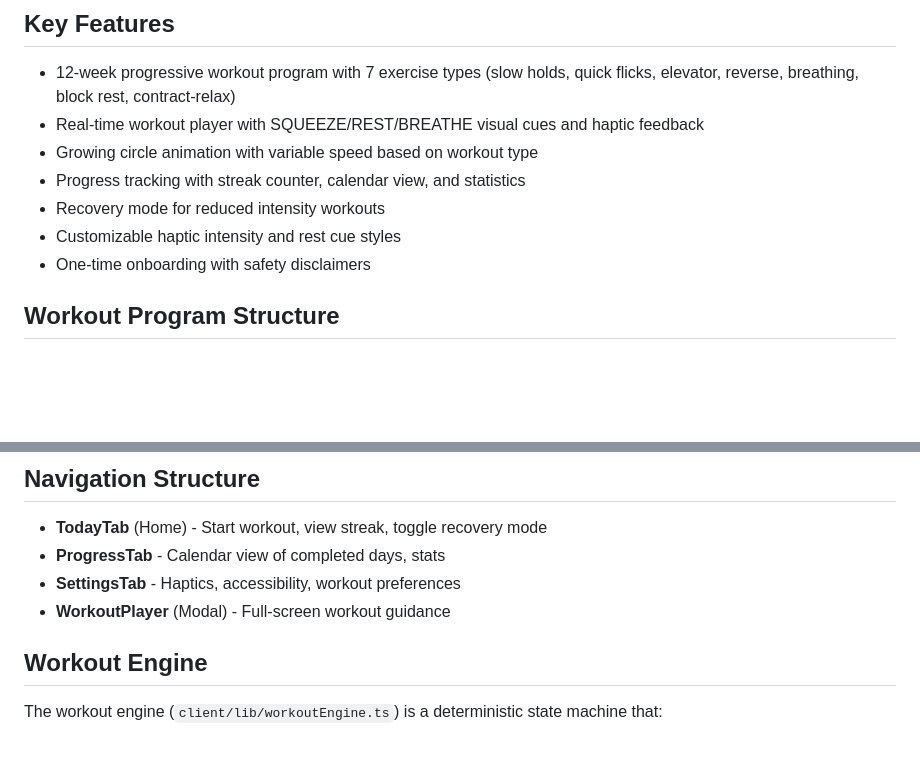
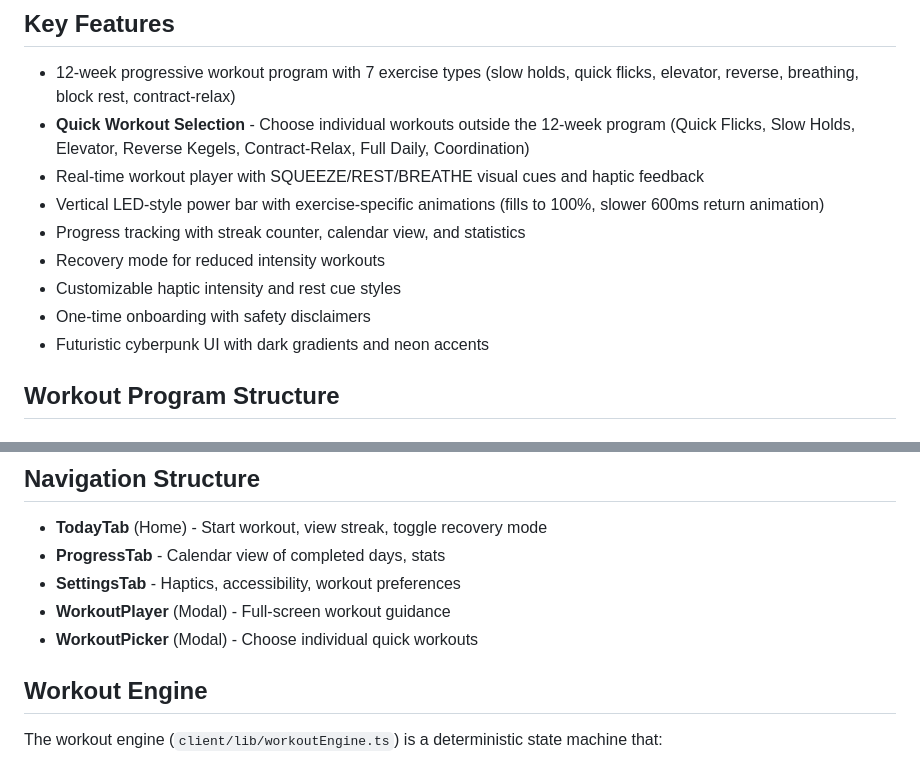
Before and after one commit to ITDriverinLA/PulseKegel, a Markdown page: replit.md, 2 parts joined by grey strips. Drawn GitHub-style; blank space fills up the shorter version.

Commit message:
Add ability to select individual workouts outside of the main program
Updates replit.md to document the new Quick Workout Selection feature and the WorkoutPicker modal, along with enhancements to the power bar animation.

Replit-Commit-Author: Agent
Replit-Commit-Session-Id: 04fbefc1-aaa2-4897-b669-5d927c0bf3c0
Replit-Commit-Checkpoint-Type: full_checkpoint
Replit-Commit-Event-Id: ddc755d6-aa8f-4932-87d4-525284be12dc
Replit-Commit-Screenshot-Url: https://storage.googleapis.com/screenshot-production-us-central1/e263d5aa-5c81-4dbd-a2b2-ea30124aec86/04fbefc1-aaa2-4897-b669-5d927c0bf3c0/rYfLI87
Replit-Helium-Checkpoint-Created: true

```diff
--- a/replit.md
+++ b/replit.md
@@ -5,12 +5,14 @@ PulseKegel is a mobile app for daily pelvic floor (Kegel) workouts with real-tim
 
 ## Key Features
 - 12-week progressive workout program with 7 exercise types (slow holds, quick flicks, elevator, reverse, breathing, block rest, contract-relax)
+- **Quick Workout Selection** - Choose individual workouts outside the 12-week program (Quick Flicks, Slow Holds, Elevator, Reverse Kegels, Contract-Relax, Full Daily, Coordination)
 - Real-time workout player with SQUEEZE/REST/BREATHE visual cues and haptic feedback
-- Growing circle animation with variable speed based on workout type
+- Vertical LED-style power bar with exercise-specific animations (fills to 100%, slower 600ms return animation)
 - Progress tracking with streak counter, calendar view, and statistics
 - Recovery mode for reduced intensity workouts
 - Customizable haptic intensity and rest cue styles
 - One-time onboarding with safety disclaimers
+- Futuristic cyberpunk UI with dark gradients and neon accents
 
 ## Workout Program Structure
 
@@ -76,6 +78,7 @@ client/
 - **ProgressTab** - Calendar view of completed days, stats
 - **SettingsTab** - Haptics, accessibility, workout preferences
 - **WorkoutPlayer** (Modal) - Full-screen workout guidance
+- **WorkoutPicker** (Modal) - Choose individual quick workouts
 
 ## Workout Engine
 The workout engine (`client/lib/workoutEngine.ts`) is a deterministic state machine that:
```
